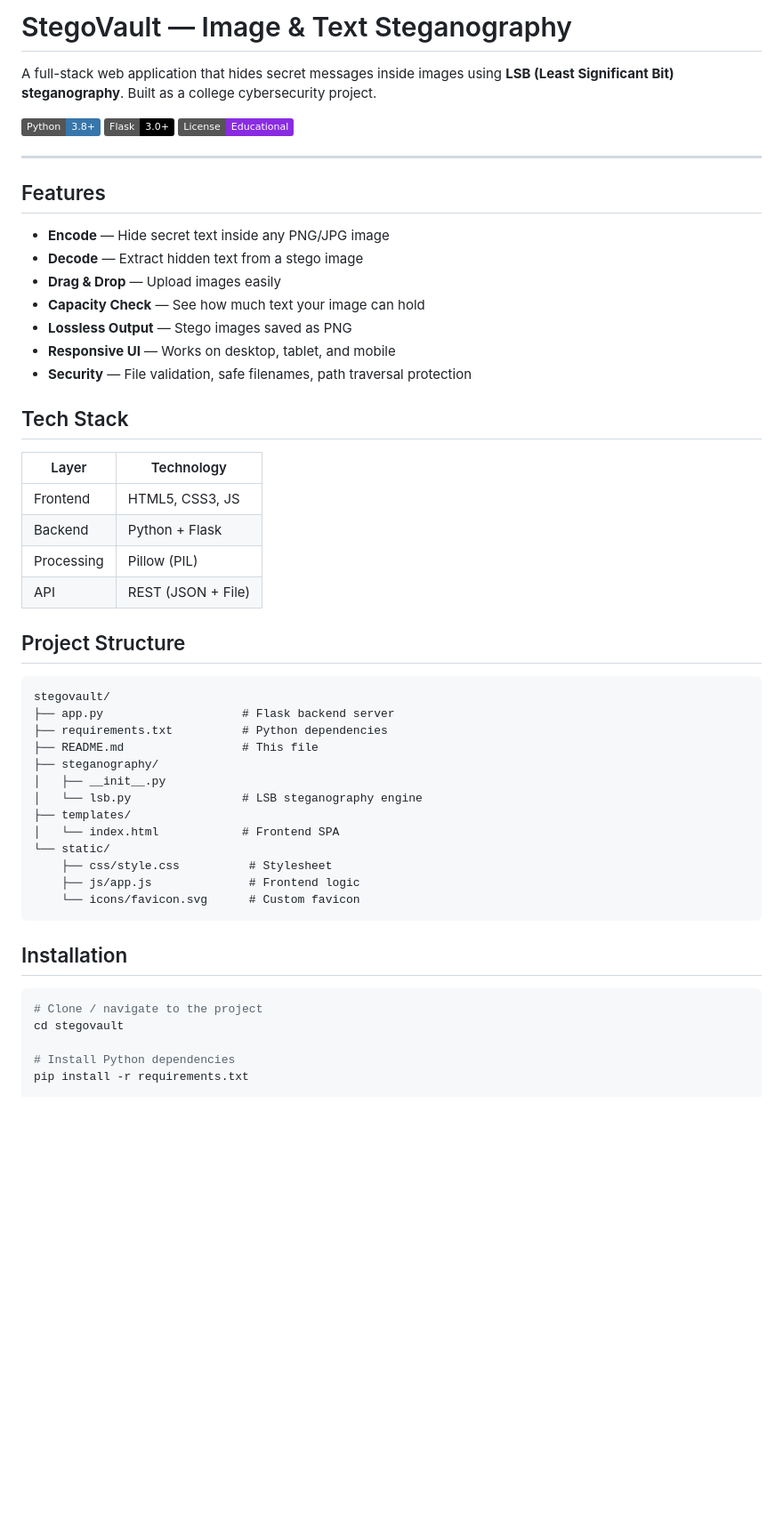
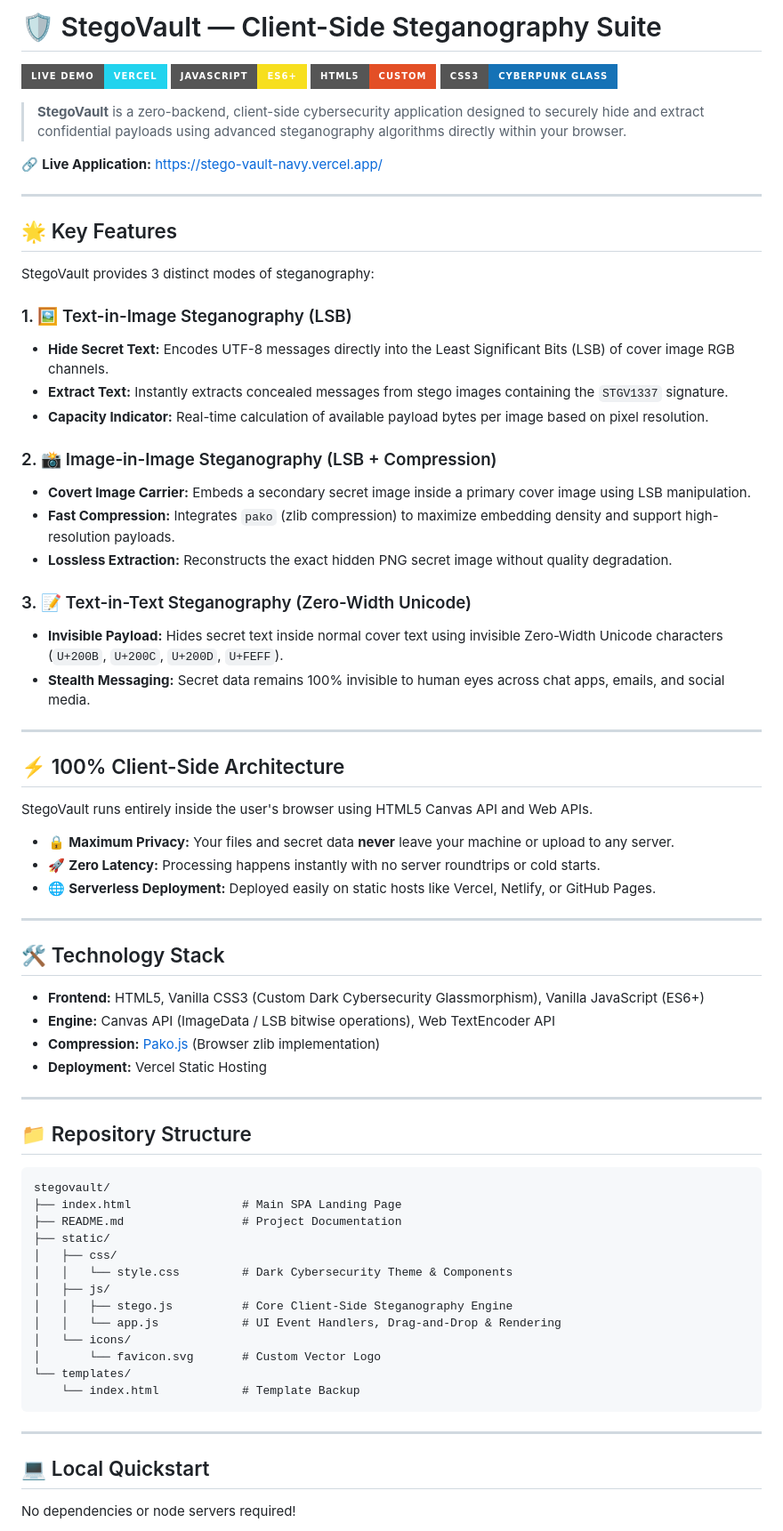
Before and after one commit to vgnanasekaran007-hub/StegoVault, a Markdown page: README.md, the part around one of its changes. Shown at 89% size. Drawn GitHub-style; badges without logos; blank space fills up the shorter version.

Commit message:
docs: update README.md with live Vercel link and 100% client-side architecture details

````diff
--- a/README.md
+++ b/README.md
@@ -1,56 +1,76 @@
-# StegoVault — Image & Text Steganography
+# 🛡️ StegoVault — Client-Side Steganography Suite
 
-A full-stack web application that hides secret messages inside images using **LSB (Least Significant Bit) steganography**. Built as a college cybersecurity project.
+[![Live Demo](https://img.shields.io/badge/Live%20Demo-Vercel-22D3EE?style=for-the-badge&logo=vercel&logoColor=white)](https://stego-vault-navy.vercel.app/)
+[![JavaScript](https://img.shields.io/badge/JavaScript-ES6+-F7DF1E?style=for-the-badge&logo=javascript&logoColor=black)](https://developer.mozilla.org/en-US/docs/Web/JavaScript)
+[![HTML5](https://img.shields.io/badge/HTML5-Custom-E34F26?style=for-the-badge&logo=html5&logoColor=white)](https://developer.mozilla.org/en-US/docs/Web/HTML)
+[![CSS3](https://img.shields.io/badge/CSS3-Cyberpunk%20Glass-1572B6?style=for-the-badge&logo=css3&logoColor=white)](https://developer.mozilla.org/en-US/docs/Web/CSS)
 
-![Python](https://img.shields.io/badge/Python-3.8+-3776ab?style=flat&logo=python&logoColor=white)
-![Flask](https://img.shields.io/badge/Flask-3.0+-000000?style=flat&logo=flask&logoColor=white)
-![License](https://img.shields.io/badge/License-Educational-blueviolet)
+> **StegoVault** is a zero-backend, client-side cybersecurity application designed to securely hide and extract confidential payloads using advanced steganography algorithms directly within your browser.
+
+🔗 **Live Application:** [https://stego-vault-navy.vercel.app/](https://stego-vault-navy.vercel.app/)
 
 ---
 
-## Features
+## 🌟 Key Features
 
-- **Encode** — Hide secret text inside any PNG/JPG image
-- **Decode** — Extract hidden text from a stego image
-- **Drag & Drop** — Upload images easily
-- **Capacity Check** — See how much text your image can hold
-- **Lossless Output** — Stego images saved as PNG
-- **Responsive UI** — Works on desktop, tablet, and mobile
-- **Security** — File validation, safe filenames, path traversal protection
+StegoVault provides 3 distinct modes of steganography:
 
-## Tech Stack
+### 1. 🖼️ Text-in-Image Steganography (LSB)
+- **Hide Secret Text:** Encodes UTF-8 messages directly into the Least Significant Bits (LSB) of cover image RGB channels.
+- **Extract Text:** Instantly extracts concealed messages from stego images containing the `STGV1337` signature.
+- **Capacity Indicator:** Real-time calculation of available payload bytes per image based on pixel resolution.
 
-| Layer      | Technology        |
-|------------|-------------------|
-| Frontend   | HTML5, CSS3, JS   |
-| Backend    | Python + Flask    |
-| Processing | Pillow (PIL)      |
-| API        | REST (JSON + File)|
+### 2. 📸 Image-in-Image Steganography (LSB + Compression)
+- **Covert Image Carrier:** Embeds a secondary secret image inside a primary cover image using LSB manipulation.
+- **Fast Compression:** Integrates `pako` (zlib compression) to maximize embedding density and support high-resolution payloads.
+- **Lossless Extraction:** Reconstructs the exact hidden PNG secret image without quality degradation.
 
-## Project Structure
+### 3. 📝 Text-in-Text Steganography (Zero-Width Unicode)
+- **Invisible Payload:** Hides secret text inside normal cover text using invisible Zero-Width Unicode characters (`U+200B`, `U+200C`, `U+200D`, `U+FEFF`).
+- **Stealth Messaging:** Secret data remains 100% invisible to human eyes across chat apps, emails, and social media.
 
-```
+---
+
+## ⚡ 100% Client-Side Architecture
+
+StegoVault runs entirely inside the user's browser using HTML5 Canvas API and Web APIs.
+
+* 🔒 **Maximum Privacy:** Your files and secret data **never** leave your machine or upload to any server.
+* 🚀 **Zero Latency:** Processing happens instantly with no server roundtrips or cold starts.
+* 🌐 **Serverless Deployment:** Deployed easily on static hosts like Vercel, Netlify, or GitHub Pages.
+
+---
+
+## 🛠️ Technology Stack
+
+* **Frontend:** HTML5, Vanilla CSS3 (Custom Dark Cybersecurity Glassmorphism), Vanilla JavaScript (ES6+)
+* **Engine:** Canvas API (ImageData / LSB bitwise operations), Web TextEncoder API
+* **Compression:** [Pako.js](https://github.com/nodeca/pako) (Browser zlib implementation)
+* **Deployment:** Vercel Static Hosting
+
+---
+
+## 📁 Repository Structure
+
+```text
 stegovault/
-├── app.py                    # Flask backend server
-├── requirements.txt          # Python dependencies
-├── README.md                 # This file
-├── steganography/
-│   ├── __init__.py
-│   └── lsb.py                # LSB steganography engine
-├── templates/
-│   └── index.html            # Frontend SPA
-└── static/
-    ├── css/style.css          # Stylesheet
-    ├── js/app.js              # Frontend logic
-    └── icons/favicon.svg      # Custom favicon
+├── index.html                # Main SPA Landing Page
+├── README.md                 # Project Documentation
+├── static/
+│   ├── css/
+│   │   └── style.css         # Dark Cybersecurity Theme & Components
+│   ├── js/
+│   │   ├── stego.js          # Core Client-Side Steganography Engine
+│   │   └── app.js            # UI Event Handlers, Drag-and-Drop & Rendering
+│   └── icons/
+│       └── favicon.svg       # Custom Vector Logo
+└── templates/
+    └── index.html            # Template Backup
 ```
 
-## Installation
+---
 
-```bash
-# Clone / navigate to the project
-cd stegovault
+## 💻 Local Quickstart
 
-# Install Python dependencies
-pip install -r requirements.txt
+No dependencies or node servers required!
 
````
Also changed, not shown: other parts of README.md (+32 -54 lines).
